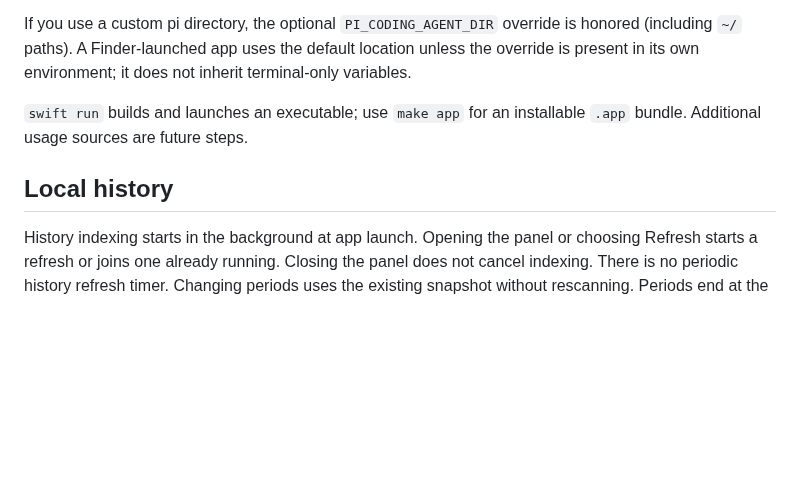
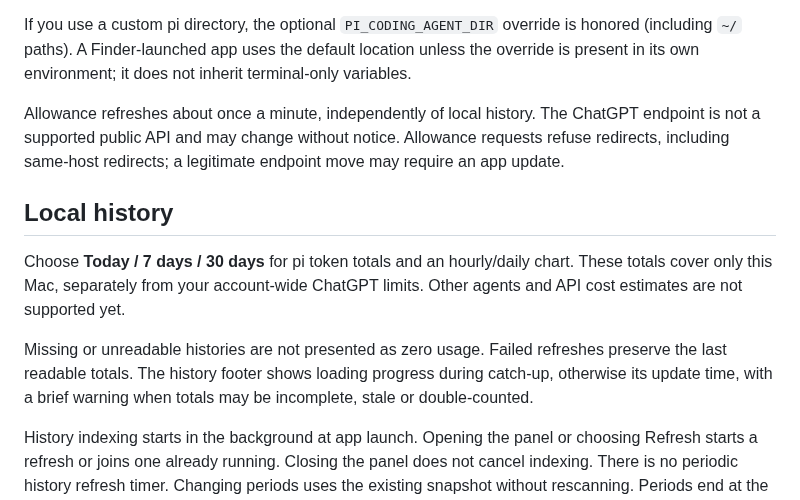
Before and after one commit to gadkadosh/agent-usage, a Markdown page: README.md, the part around one of its changes. Drawn GitHub-style; blank space fills up the shorter version.

```diff
--- a/README.md
+++ b/README.md
@@ -41,9 +43,13 @@ The app never modifies pi's credentials or refreshes tokens itself. If the token
 
 If you use a custom pi directory, the optional `PI_CODING_AGENT_DIR` override is honored (including `~/` paths). A Finder-launched app uses the default location unless the override is present in its own environment; it does not inherit terminal-only variables.
 
-`swift run` builds and launches an executable; use `make app` for an installable `.app` bundle. Additional usage sources are future steps.
+Allowance refreshes about once a minute, independently of local history. The ChatGPT endpoint is not a supported public API and may change without notice. Allowance requests refuse redirects, including same-host redirects; a legitimate endpoint move may require an app update.
 
 ## Local history
+
+Choose **Today / 7 days / 30 days** for pi token totals and an hourly/daily chart. These totals cover only this Mac, separately from your account-wide ChatGPT limits. Other agents and API cost estimates are not supported yet.
+
+Missing or unreadable histories are not presented as zero usage. Failed refreshes preserve the last readable totals. The history footer shows loading progress during catch-up, otherwise its update time, with a brief warning when totals may be incomplete, stale or double-counted.
 
 History indexing starts in the background at app launch. Opening the panel or choosing Refresh starts a refresh or joins one already running. Closing the panel does not cancel indexing. There is no periodic history refresh timer. Changing periods uses the existing snapshot without rescanning. Periods end at the last history refresh, not a live counter; reopen or Refresh to update them. History works even when allowance access fails.
 
```
Also changed, not shown: other parts of README.md (+17 -15 lines), docs/images/dashboard.png (added).
